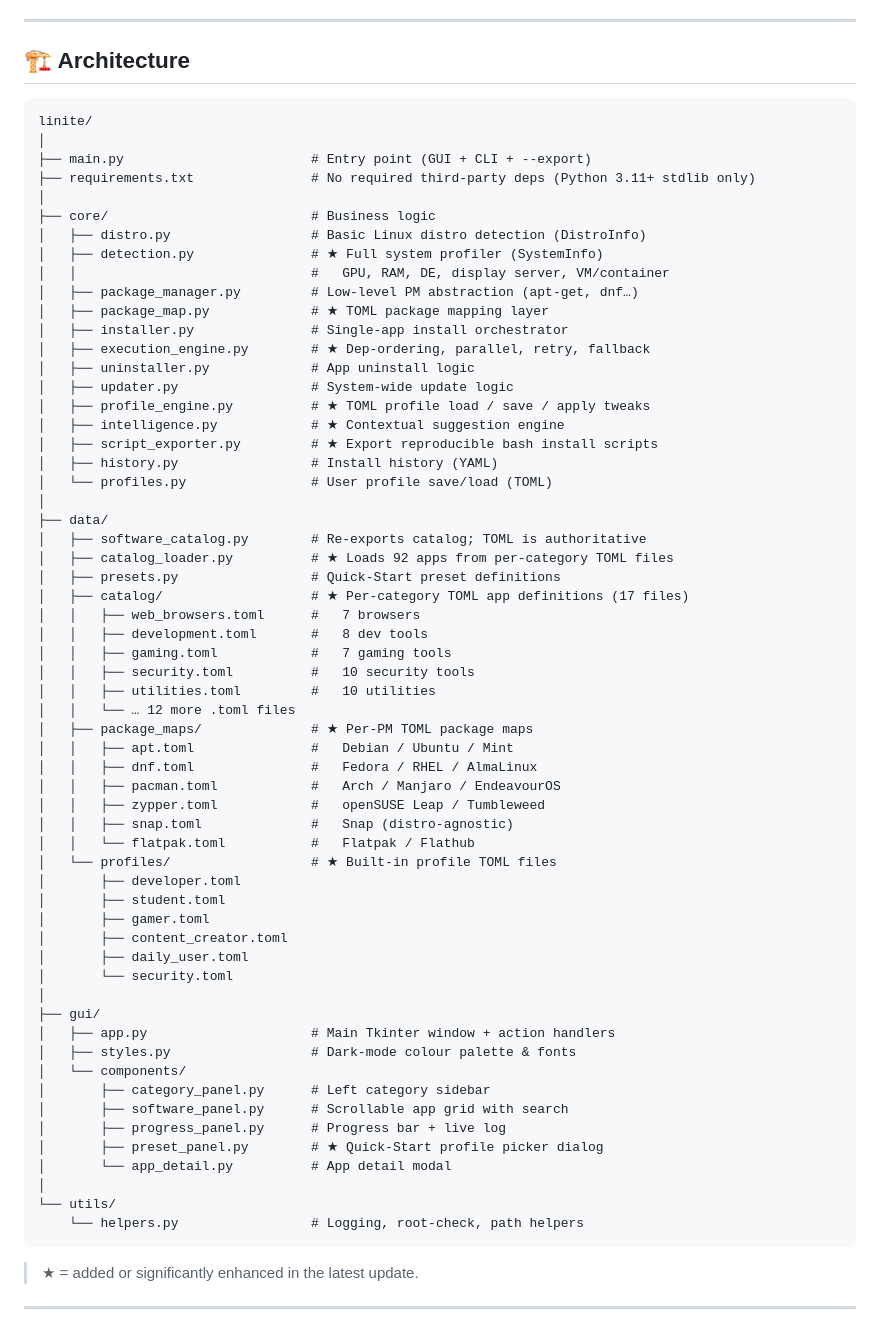
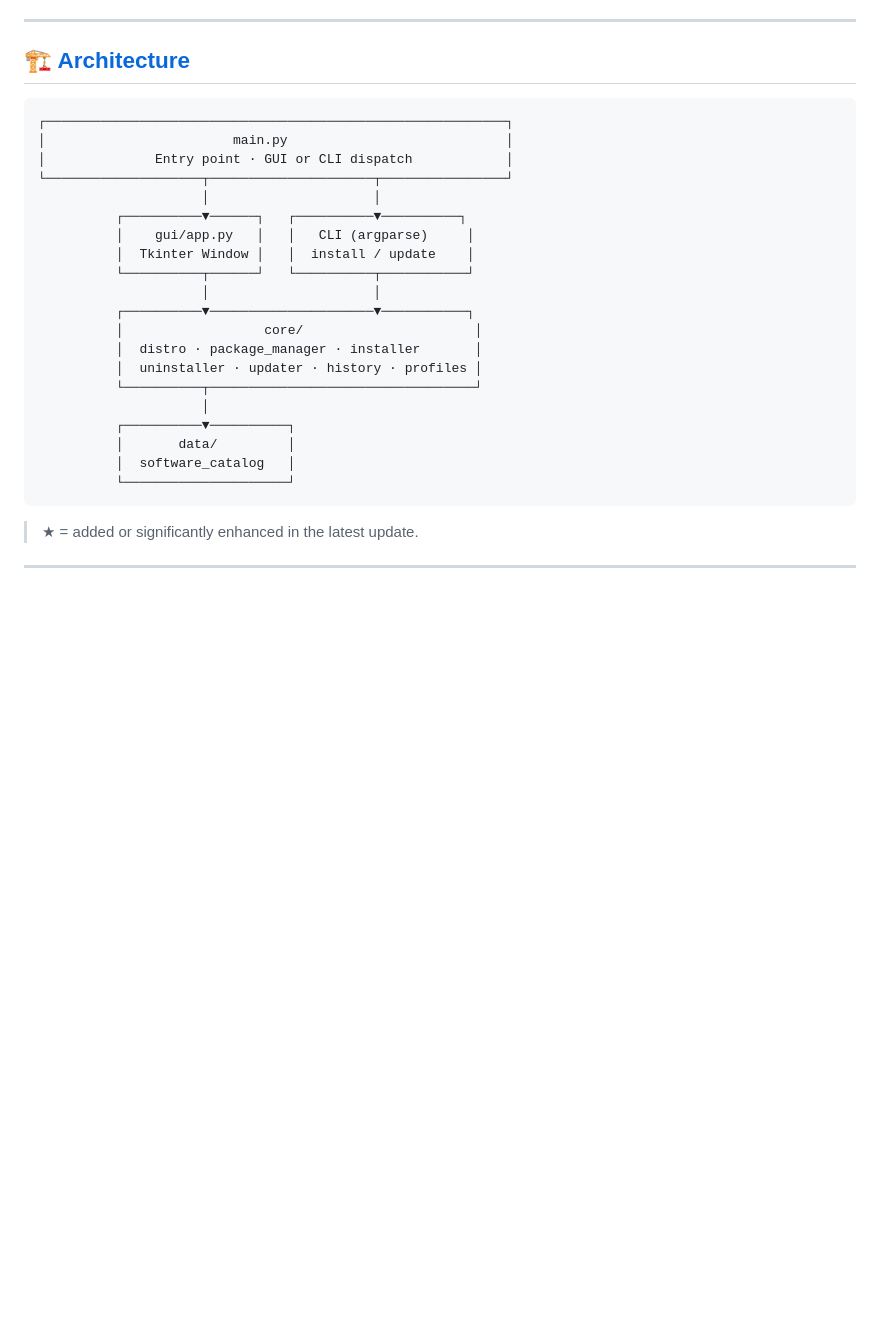
Before and after one commit to Srijan-XI/Linite, a Markdown page: README.md, the part around the change. Rendered like a GitHub page; blank space fills up the shorter version.

Commit message:
feat: update README to include architecture diagram and link to ARCHITECTURE.md

````diff
--- a/README.md
+++ b/README.md
@@ -46,68 +46,29 @@
 
 ---
 
-## 🏗️ Architecture
+## 🏗️ [Architecture](ARCHITECTURE.md)
 
 ```
-linite/
-│
-├── main.py                        # Entry point (GUI + CLI + --export)
-├── requirements.txt               # No required third-party deps (Python 3.11+ stdlib only)
-│
-├── core/                          # Business logic
-│   ├── distro.py                  # Basic Linux distro detection (DistroInfo)
-│   ├── detection.py               # ★ Full system profiler (SystemInfo)
-│   │                              #   GPU, RAM, DE, display server, VM/container
-│   ├── package_manager.py         # Low-level PM abstraction (apt-get, dnf…)
-│   ├── package_map.py             # ★ TOML package mapping layer
-│   ├── installer.py               # Single-app install orchestrator
-│   ├── execution_engine.py        # ★ Dep-ordering, parallel, retry, fallback
-│   ├── uninstaller.py             # App uninstall logic
-│   ├── updater.py                 # System-wide update logic
-│   ├── profile_engine.py          # ★ TOML profile load / save / apply tweaks
-│   ├── intelligence.py            # ★ Contextual suggestion engine
-│   ├── script_exporter.py         # ★ Export reproducible bash install scripts
-│   ├── history.py                 # Install history (YAML)
-│   └── profiles.py                # User profile save/load (TOML)
-│
-├── data/
-│   ├── software_catalog.py        # Re-exports catalog; TOML is authoritative
-│   ├── catalog_loader.py          # ★ Loads 92 apps from per-category TOML files
-│   ├── presets.py                 # Quick-Start preset definitions
-│   ├── catalog/                   # ★ Per-category TOML app definitions (17 files)
-│   │   ├── web_browsers.toml      #   7 browsers
-│   │   ├── development.toml       #   8 dev tools
-│   │   ├── gaming.toml            #   7 gaming tools
-│   │   ├── security.toml          #   10 security tools
-│   │   ├── utilities.toml         #   10 utilities
-│   │   └── … 12 more .toml files
-│   ├── package_maps/              # ★ Per-PM TOML package maps
-│   │   ├── apt.toml               #   Debian / Ubuntu / Mint
-│   │   ├── dnf.toml               #   Fedora / RHEL / AlmaLinux
-│   │   ├── pacman.toml            #   Arch / Manjaro / EndeavourOS
-│   │   ├── zypper.toml            #   openSUSE Leap / Tumbleweed
-│   │   ├── snap.toml              #   Snap (distro-agnostic)
-│   │   └── flatpak.toml           #   Flatpak / Flathub
-│   └── profiles/                  # ★ Built-in profile TOML files
-│       ├── developer.toml
-│       ├── student.toml
-│       ├── gamer.toml
-│       ├── content_creator.toml
-│       ├── daily_user.toml
-│       └── security.toml
-│
-├── gui/
-│   ├── app.py                     # Main Tkinter window + action handlers
-│   ├── styles.py                  # Dark-mode colour palette & fonts
-│   └── components/
-│       ├── category_panel.py      # Left category sidebar
-│       ├── software_panel.py      # Scrollable app grid with search
-│       ├── progress_panel.py      # Progress bar + live log
-│       ├── preset_panel.py        # ★ Quick-Start profile picker dialog
-│       └── app_detail.py          # App detail modal
-│
-└── utils/
-    └── helpers.py                 # Logging, root-check, path helpers
+┌───────────────────────────────────────────────────────────┐
+│                        main.py                            │
+│              Entry point · GUI or CLI dispatch            │
+└────────────────────┬─────────────────────┬────────────────┘
+                     │                     │
+          ┌──────────▼──────┐   ┌──────────▼──────────┐
+          │    gui/app.py   │   │   CLI (argparse)     │
+          │  Tkinter Window │   │  install / update    │
+          └──────────┬──────┘   └──────────┬───────────┘
+                     │                     │
+          ┌──────────▼─────────────────────▼───────────┐
+          │                  core/                      │
+          │  distro · package_manager · installer       │
+          │  uninstaller · updater · history · profiles │
+          └──────────┬──────────────────────────────────┘
+                     │
+          ┌──────────▼──────────┐
+          │       data/         │
+          │  software_catalog   │
+          └─────────────────────┘
 ```
 
 > ★ = added or significantly enhanced in the latest update.
````
